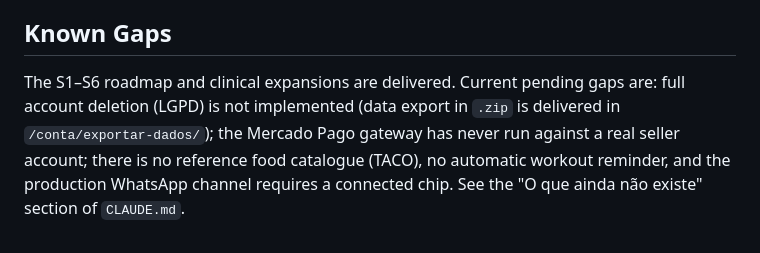
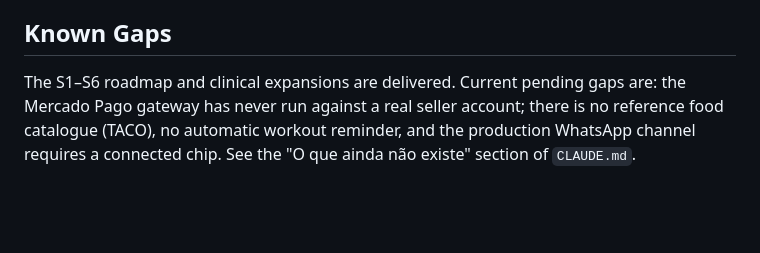
Before and after one commit to elvertoni/vitalis, a Markdown page: AGENTS.md, the part around one of its changes. Rendered like a GitHub page; blank space fills up the shorter version.

```diff
--- a/AGENTS.md
+++ b/AGENTS.md
@@ -137,4 +137,4 @@ Never commit `.env`, `db.sqlite3`, uploaded `media/`, collected `staticfiles/`,
 
 ## Known Gaps
 
-The S1–S6 roadmap and clinical expansions are delivered. Current pending gaps are: full account deletion (LGPD) is not implemented (data export in `.zip` is delivered in `/conta/exportar-dados/`); the Mercado Pago gateway has never run against a real seller account; there is no reference food catalogue (TACO), no automatic workout reminder, and the production WhatsApp channel requires a connected chip. See the "O que ainda não existe" section of `CLAUDE.md`.
+The S1–S6 roadmap and clinical expansions are delivered. Current pending gaps are: the Mercado Pago gateway has never run against a real seller account; there is no reference food catalogue (TACO), no automatic workout reminder, and the production WhatsApp channel requires a connected chip. See the "O que ainda não existe" section of `CLAUDE.md`.
```
Also changed, not shown: other parts of AGENTS.md (+1 -1 lines), CLAUDE.md (+8 -3 lines), DECISIONS.md (+23 -0 lines).
